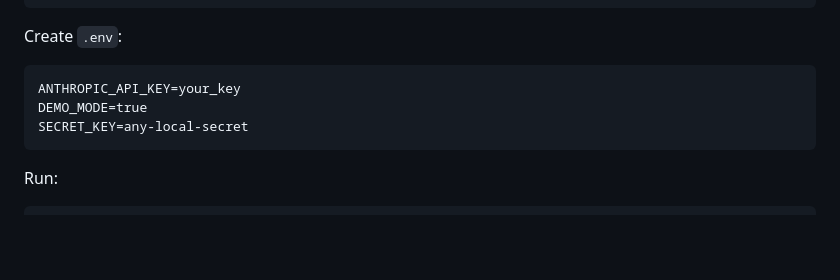
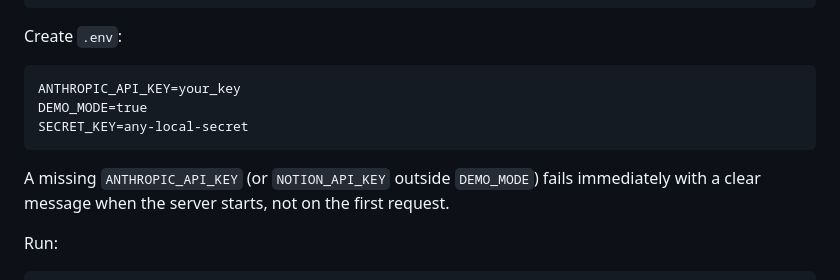
Before and after one commit to liga-auguste/planning-hub, a Markdown page: README.md, the part around the change. Drawn GitHub-style; blank space fills up the shorter version.

Commit message:
Document the fail-fast startup check in the README (part of #29)
One line next to the .env example so a missing key's new failure mode
(immediate, at boot) isn't a surprise.

````diff
--- a/README.md
+++ b/README.md
@@ -100,6 +100,10 @@ DEMO_MODE=true
 SECRET_KEY=any-local-secret
 ```
 
+A missing `ANTHROPIC_API_KEY` (or `NOTION_API_KEY` outside `DEMO_MODE`) fails
+immediately with a clear message when the server starts, not on the first
+request.
+
 Run:
 
 ```bash
````
